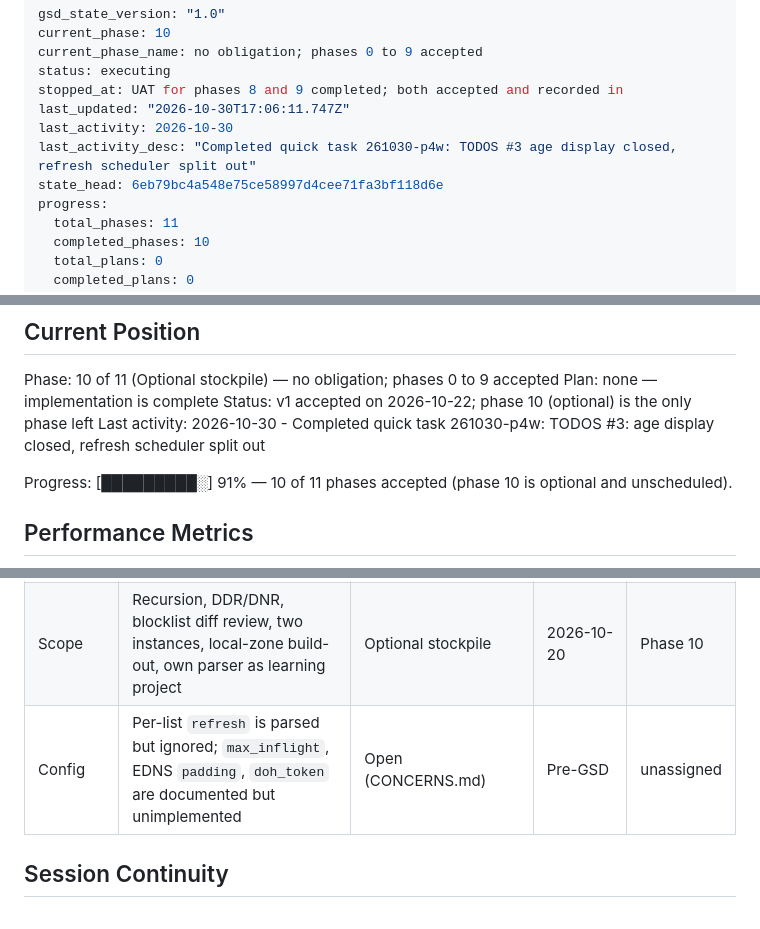
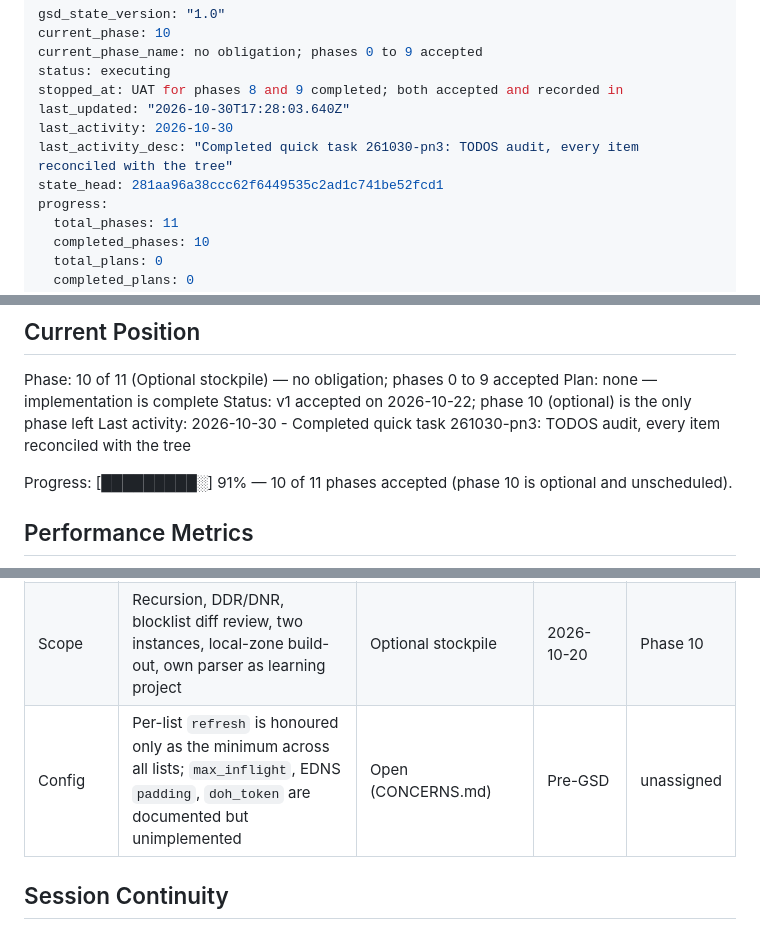
Before and after one commit to florianpunz/AlpenDNS, a Markdown page: .planning/STATE.md, 3 parts joined by grey strips. Rendered like a GitHub page.

Commit message:
docs(quick-261030-pn3): record the audit in STATE.md

```diff
--- a/.planning/STATE.md
+++ b/.planning/STATE.md
@@ -4,10 +4,10 @@ current_phase: 10
 current_phase_name: no obligation; phases 0 to 9 accepted
 status: executing
 stopped_at: UAT for phases 8 and 9 completed; both accepted and recorded in
-last_updated: "2026-10-30T17:06:11.747Z"
+last_updated: "2026-10-30T17:28:03.640Z"
 last_activity: 2026-10-30
-last_activity_desc: "Completed quick task 261030-p4w: TODOS #3 age display closed, refresh scheduler split out"
-state_head: 6eb79bc4a548e75ce58997d4cee71fa3bf118d6e
+last_activity_desc: "Completed quick task 261030-pn3: TODOS audit, every item reconciled with the tree"
+state_head: 281aa96a38ccc62f6449535c2ad1c741be52fcd1
 progress:
   total_phases: 11
   completed_phases: 10
@@ -33,7 +33,7 @@ optional stockpile.
 Phase: 10 of 11 (Optional stockpile) — no obligation; phases 0 to 9 accepted
 Plan: none — implementation is complete
 Status: v1 accepted on 2026-10-22; phase 10 (optional) is the only phase left
-Last activity: 2026-10-30 - Completed quick task 261030-p4w: TODOS #3: age display closed, refresh scheduler split out
+Last activity: 2026-10-30 - Completed quick task 261030-pn3: TODOS audit, every item reconciled with the tree
 
 Progress: [█████████░] 91% — 10 of 11 phases accepted (phase 10 is optional and
 unscheduled).
@@ -126,7 +127,7 @@ Items acknowledged and deferred, most recent first:
 | Scope | Forward-zone failover | Open (TODOS item 13) | Pre-GSD | v1 |
 | Scope | RFC 6303 built-in local zones | Done 2026-10-22 (ADR-0032, quick task 261022-s4q) | Pre-GSD | v1 |
 | Scope | Recursion, DDR/DNR, blocklist diff review, two instances, local-zone build-out, own parser as learning project | Optional stockpile | 2026-10-20 | Phase 10 |
-| Config | Per-list `refresh` is parsed but ignored; `max_inflight`, EDNS `padding`, `doh_token` are documented but unimplemented | Open (CONCERNS.md) | Pre-GSD | unassigned |
+| Config | Per-list `refresh` is honoured only as the minimum across all lists; `max_inflight`, EDNS `padding`, `doh_token` are documented but unimplemented | Open (CONCERNS.md) | Pre-GSD | unassigned |
 
 ## Session Continuity
 
```
Also changed, not shown: other parts of .planning/STATE.md (+1 -0 lines).
